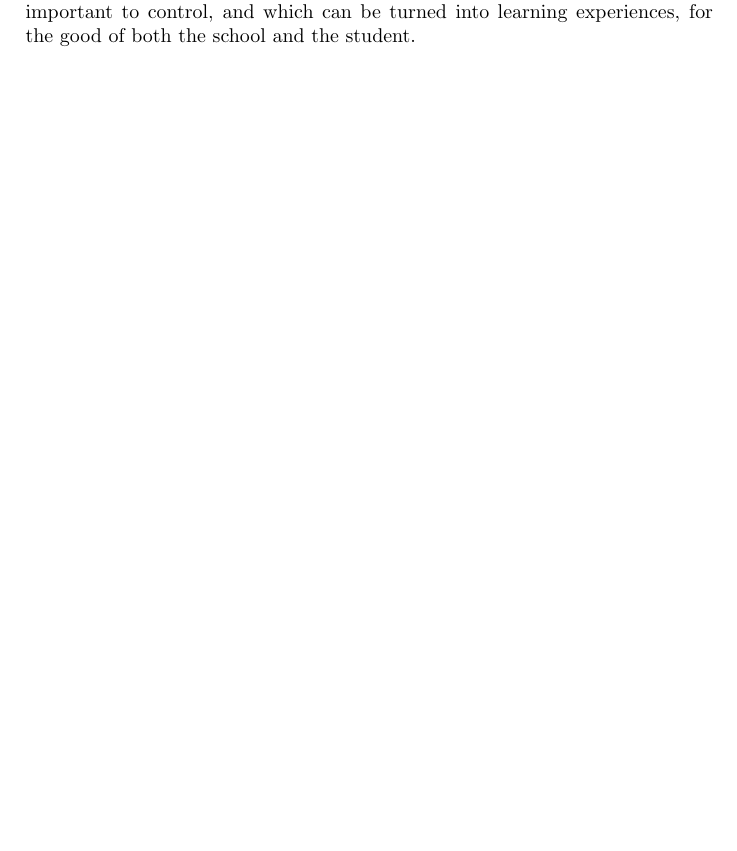
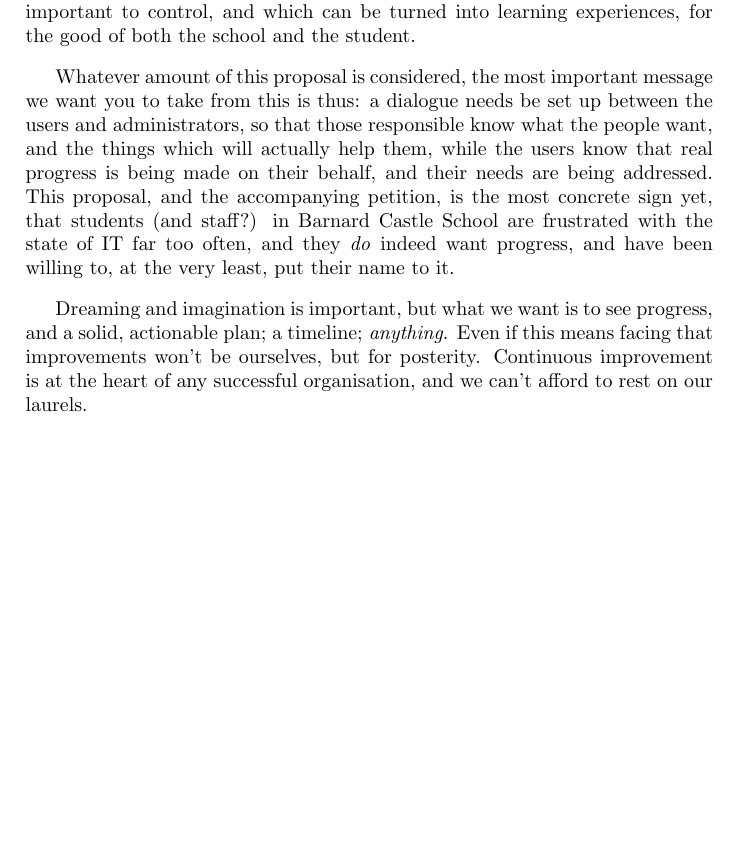
Before and after one commit to jeffbr13/Proposal-for-Upgrades-to-IT-Infrastructure-at-Barnard-Castle-School, a LaTeX document (Initial Proposal.tex): part of page 9 of 9, cut so that both start at the same text, the shorter picture padded with empty space. Compiled offline with pdfLaTeX.

Commit message:
Conclusion extended, to include even more stirring/florid prose.

```diff
--- a/Initial Proposal.tex
+++ b/Initial Proposal.tex
@@ -6,7 +6,7 @@
 
 \title{Proposal for Upgrades to IT Infrastructure at Barnard Castle School}
 \author{The Academic Council of Barnard Castle School}
-\date{2011-12-05}
+\date{2011-12-06}
 
 
 
@@ -416,10 +430,33 @@ upkeep can be guaranteed, the IT classrooms of the M Block,
 and to focus on keeping all the projectors, printers, and other peripherals
 around the campus in good condition and well supplied.
 
+
 Trying to keep every aspect of a growing department in a growing school
 under control is a losing game. We should pick and choose which parts
 are important to control, and which can be turned into learning experiences,
 for the good of both the school and the student.
 
 
+Whatever amount of this proposal is considered, the most important message we
+want you to take from this is thus: a dialogue needs be set up between the users
+and administrators, so that those responsible know what the people want,
+and the things which will actually help them, while the users know that real
+progress is being made on their behalf, and their needs are being addressed.
+This proposal, and the accompanying petition, is the most
+concrete sign yet, that students (and staff?) in Barnard Castle School are
+frustrated with the state of IT far too often, and they \emph{do} indeed want
+progress, and have been willing to, at the very least, put their name to it.
+
+
+Dreaming and imagination is important, but what we want is to see progress,
+and a solid, actionable plan; a timeline; \emph{anything}. Even if this means
+facing that improvements won't be ourselves, but for posterity.
+Continuous improvement is at the heart of any successful organisation,
+and we can't afford to rest on our laurels.
+
+
+
+
+
+
 \end{document}
```
Also changed, not shown: Initial Proposal.tex (14 more changed lines).
